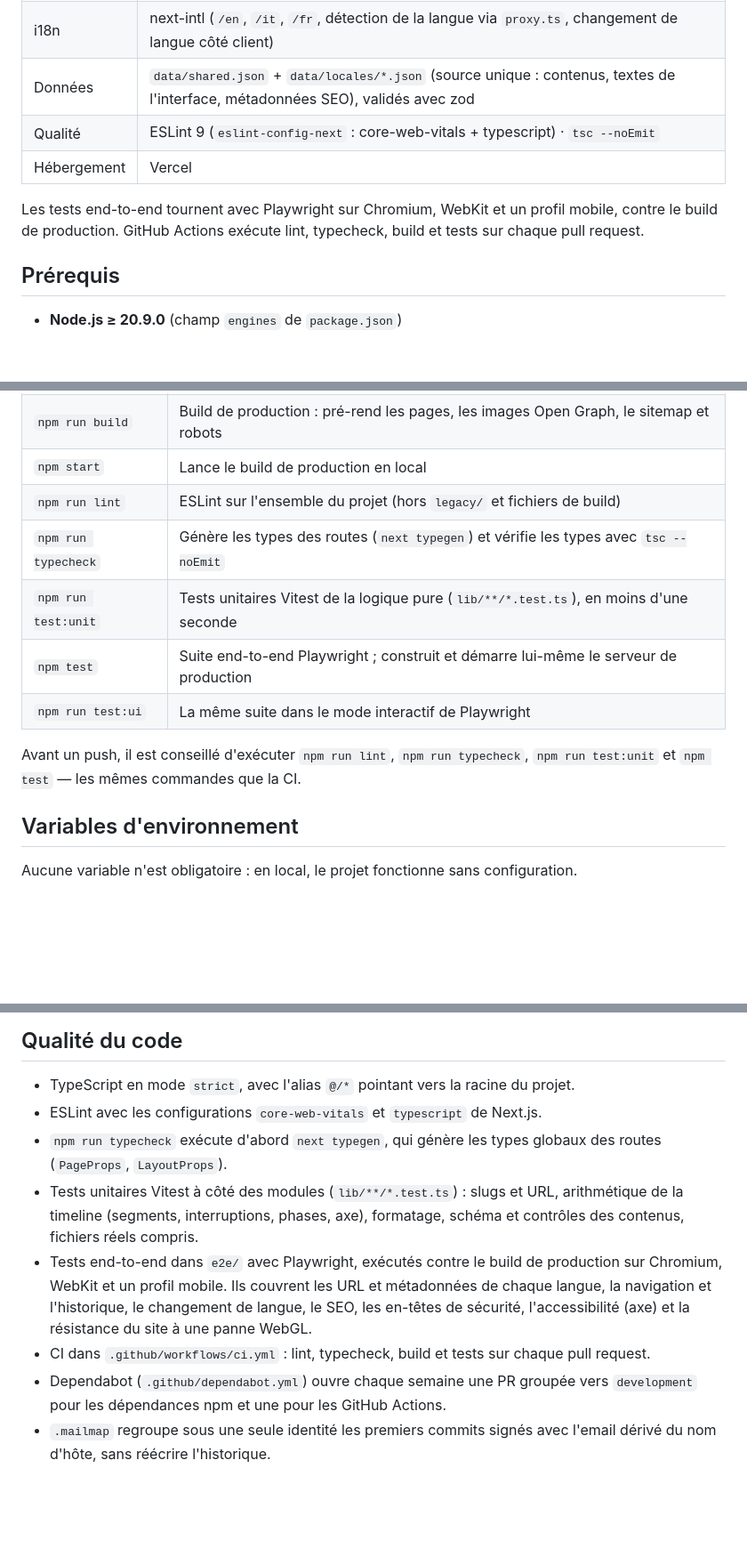
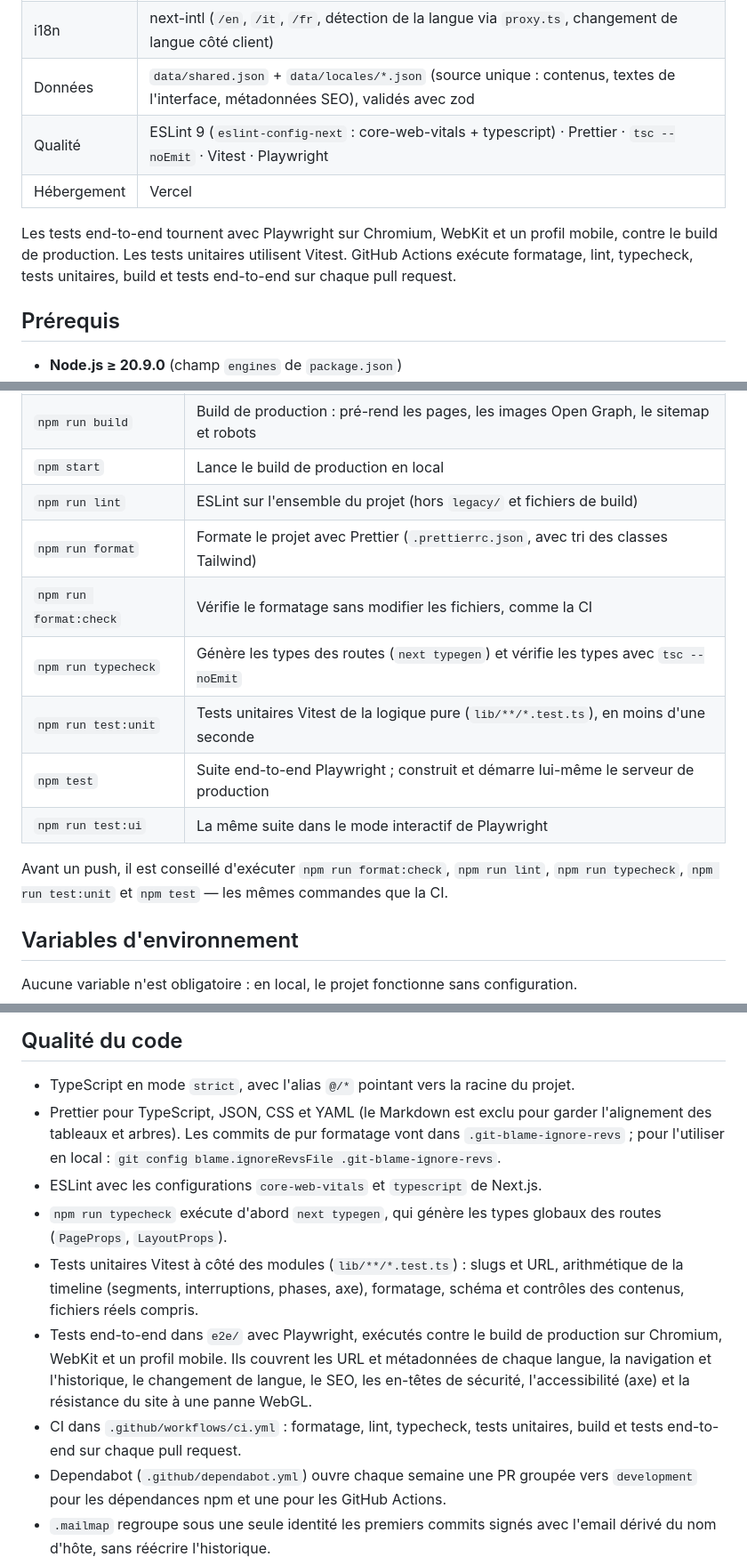
Before and after one commit to CieriS/portfolio, a Markdown page: README.fr.md, 3 parts joined by grey strips. Shown at 89% size. GitHub-like rendering; blank space fills up the shorter version.

Commit message:
Documenta Prettier, test unitari e nuova CI nei tre README

```diff
--- a/README.fr.md
+++ b/README.fr.md
@@ -56,10 +56,10 @@ La branche `next-migration` remplace l'ancien site PHP, conservé dans [`legacy/
 | État | Zustand (store de vue par instance via context + store de scène transitoire) |
 | i18n | next-intl (`/en`, `/it`, `/fr`, détection de la langue via `proxy.ts`, changement de langue côté client) |
 | Données | `data/shared.json` + `data/locales/*.json` (source unique : contenus, textes de l'interface, métadonnées SEO), validés avec zod |
-| Qualité | ESLint 9 (`eslint-config-next` : core-web-vitals + typescript) · `tsc --noEmit` |
+| Qualité | ESLint 9 (`eslint-config-next` : core-web-vitals + typescript) · Prettier · `tsc --noEmit` · Vitest · Playwright |
 | Hébergement | Vercel |
 
-Les tests end-to-end tournent avec Playwright sur Chromium, WebKit et un profil mobile, contre le build de production. GitHub Actions exécute lint, typecheck, build et tests sur chaque pull request.
+Les tests end-to-end tournent avec Playwright sur Chromium, WebKit et un profil mobile, contre le build de production. Les tests unitaires utilisent Vitest. GitHub Actions exécute formatage, lint, typecheck, tests unitaires, build et tests end-to-end sur chaque pull request.
 
 ## Prérequis
 
@@ -88,12 +88,14 @@ Pour le tester sur un smartphone connecté au même réseau, ouvrez l'adresse *N
 | `npm run build` | Build de production : pré-rend les pages, les images Open Graph, le sitemap et robots |
 | `npm start` | Lance le build de production en local |
 | `npm run lint` | ESLint sur l'ensemble du projet (hors `legacy/` et fichiers de build) |
+| `npm run format` | Formate le projet avec Prettier (`.prettierrc.json`, avec tri des classes Tailwind) |
+| `npm run format:check` | Vérifie le formatage sans modifier les fichiers, comme la CI |
 | `npm run typecheck` | Génère les types des routes (`next typegen`) et vérifie les types avec `tsc --noEmit` |
 | `npm run test:unit` | Tests unitaires Vitest de la logique pure (`lib/**/*.test.ts`), en moins d'une seconde |
 | `npm test` | Suite end-to-end Playwright ; construit et démarre lui-même le serveur de production |
 | `npm run test:ui` | La même suite dans le mode interactif de Playwright |
 
-Avant un push, il est conseillé d'exécuter `npm run lint`, `npm run typecheck`, `npm run test:unit` et `npm test` — les mêmes commandes que la CI.
+Avant un push, il est conseillé d'exécuter `npm run format:check`, `npm run lint`, `npm run typecheck`, `npm run test:unit` et `npm test` — les mêmes commandes que la CI.
 
 ## Variables d'environnement
 
@@ -325,11 +327,12 @@ TypeScript signale chaque étape oubliée, car toutes ces tables sont typées su
 ## Qualité du code
 
 - TypeScript en mode `strict`, avec l'alias `@/*` pointant vers la racine du projet.
+- Prettier pour TypeScript, JSON, CSS et YAML (le Markdown est exclu pour garder l'alignement des tableaux et arbres). Les commits de pur formatage vont dans `.git-blame-ignore-revs` ; pour l'utiliser en local : `git config blame.ignoreRevsFile .git-blame-ignore-revs`.
 - ESLint avec les configurations `core-web-vitals` et `typescript` de Next.js.
 - `npm run typecheck` exécute d'abord `next typegen`, qui génère les types globaux des routes (`PageProps`, `LayoutProps`).
 - Tests unitaires Vitest à côté des modules (`lib/**/*.test.ts`) : slugs et URL, arithmétique de la timeline (segments, interruptions, phases, axe), formatage, schéma et contrôles des contenus, fichiers réels compris.
 - Tests end-to-end dans `e2e/` avec Playwright, exécutés contre le build de production sur Chromium, WebKit et un profil mobile. Ils couvrent les URL et métadonnées de chaque langue, la navigation et l'historique, le changement de langue, le SEO, les en-têtes de sécurité, l'accessibilité (axe) et la résistance du site à une panne WebGL.
-- CI dans `.github/workflows/ci.yml` : lint, typecheck, build et tests sur chaque pull request.
+- CI dans `.github/workflows/ci.yml` : formatage, lint, typecheck, tests unitaires, build et tests end-to-end sur chaque pull request.
 - Dependabot (`.github/dependabot.yml`) ouvre chaque semaine une PR groupée vers `development` pour les dépendances npm et une pour les GitHub Actions.
 - `.mailmap` regroupe sous une seule identité les premiers commits signés avec l'email dérivé du nom d'hôte, sans réécrire l'historique.
 - `legacy/` est exclu de TypeScript et d'ESLint.
```
Also changed, not shown: README.en.md (+7 -4 lines), 1 other file.
